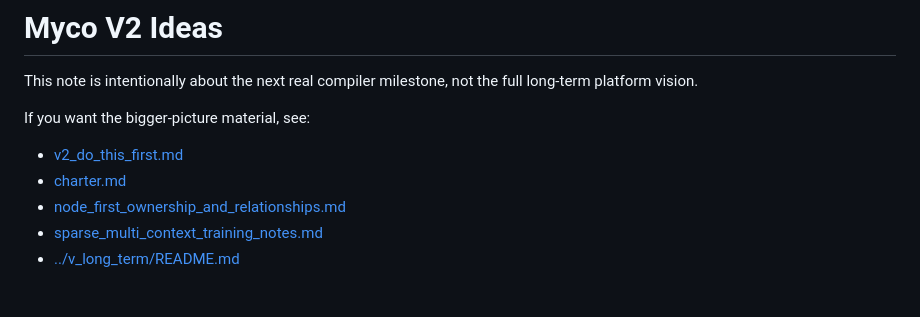
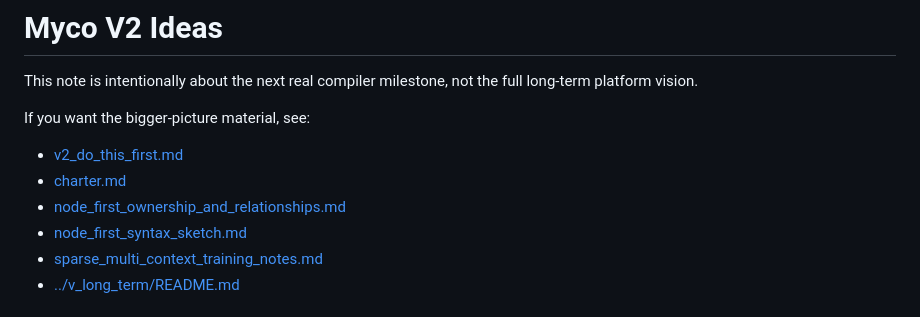
Before and after one commit to RileyLeff/myco, a Markdown page: planning/v2/ideas.md, the part around the change. Rendered like a GitHub page.

Commit message:
Add node-first syntax sketch

```diff
--- a/planning/v2/ideas.md
+++ b/planning/v2/ideas.md
@@ -7,6 +7,7 @@ If you want the bigger-picture material, see:
 - [v2_do_this_first.md](./v2_do_this_first.md)
 - [charter.md](./charter.md)
 - [node_first_ownership_and_relationships.md](./node_first_ownership_and_relationships.md)
+- [node_first_syntax_sketch.md](./node_first_syntax_sketch.md)
 - [sparse_multi_context_training_notes.md](./sparse_multi_context_training_notes.md)
 - [../v_long_term/README.md](../v_long_term/README.md)
 
```
Also changed, not shown: planning/v2/node_first_syntax_sketch.md (added, +361 -0 lines).
